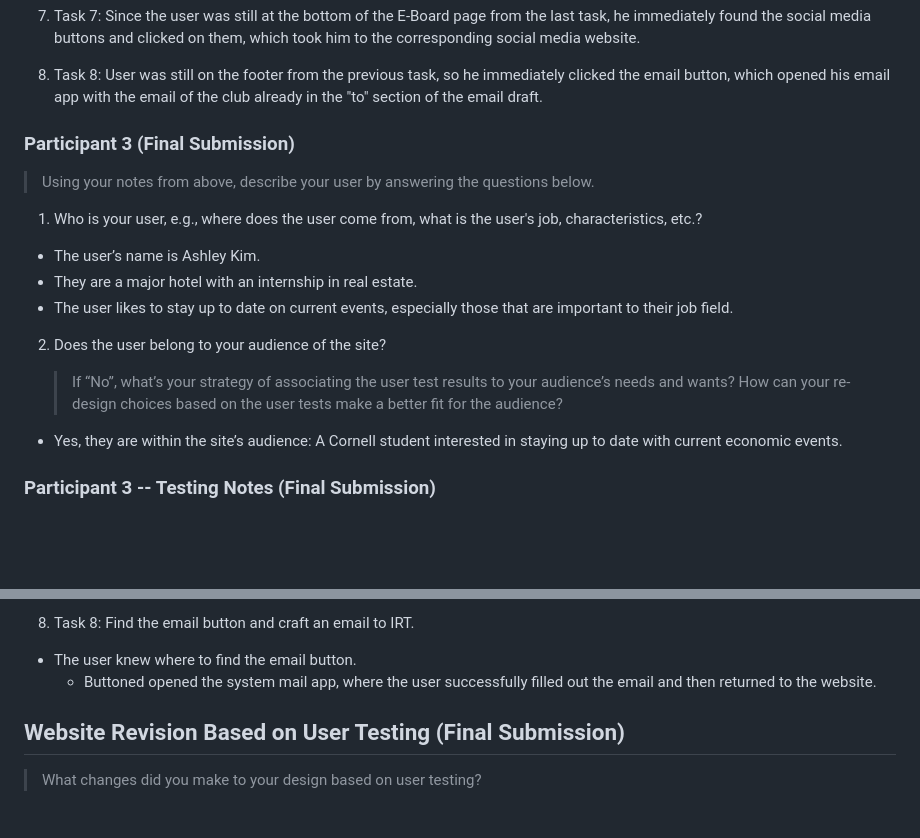
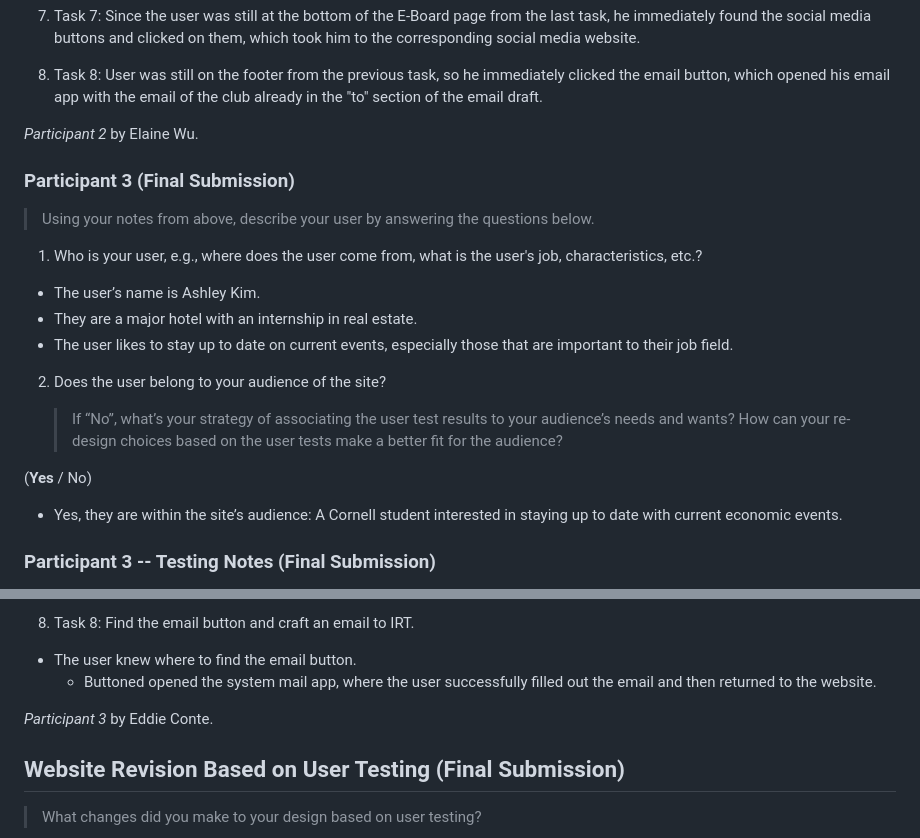
Before and after one commit to ed-conte/cornell-irt-website, a Markdown page: design-plan/design-journey.md, 2 parts joined by grey strips. GitHub-like rendering; blank space fills up the shorter version.

Commit message:
citations

```diff
--- a/design-plan/design-journey.md
+++ b/design-plan/design-journey.md
@@ -1297,6 +1297,7 @@ User is accessing the website on a wide screen laptop.
 
 8. Task 8: User was still on the footer from the previous task, so he immediately clicked the email button, which opened his email app with the email of the club already in the "to" section of the email draft.
 
+<p><cite> Participant 2 </cite> by Elaine Wu.</p>
 
 ### Participant 3 (Final Submission)
 > Using your notes from above, describe your user by answering the questions below.
@@ -1312,6 +1313,7 @@ User is accessing the website on a wide screen laptop.
 
     > If “No”, what’s your strategy of associating the user test results to your audience’s needs and wants? How can your re-design choices based on the user tests make a better fit for the audience?
 
+(**Yes** / No)
 - Yes, they are within the site’s audience: A Cornell student interested in staying up to date with current economic events.
 
 
@@ -1366,6 +1368,7 @@ The user said that The feedback from the button hover looked very good.
 - The user knew where to find the email button.
   -  Buttoned opened the system mail app, where the user successfully filled out the email and then returned to the website.
 
+<p><cite> Participant 3 </cite> by Eddie Conte.</p>
 
 
 ## Website Revision Based on User Testing (Final Submission)
```
